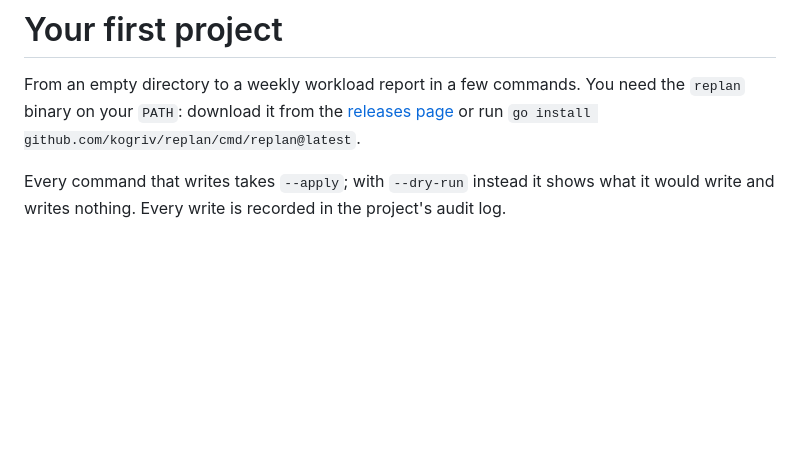
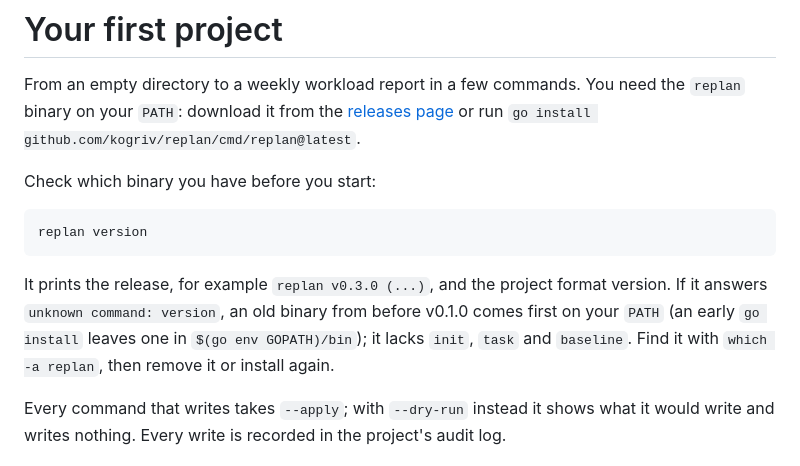
Before and after one commit to kogriv/replan, a Markdown page: docs/quickstart.md, the part around the change. GitHub-like rendering; blank space fills up the shorter version.

````diff
--- a/docs/quickstart.md
+++ b/docs/quickstart.md
@@ -4,6 +4,18 @@ From an empty directory to a weekly workload report in a few commands. You
 need the `replan` binary on your `PATH`: download it from the
 [releases page](https://github.com/kogriv/replan/releases) or run
 `go install github.com/kogriv/replan/cmd/replan@latest`.
+
+Check which binary you have before you start:
+
+```text
+replan version
+```
+
+It prints the release, for example `replan v0.3.0 (...)`, and the project
+format version. If it answers `unknown command: version`, an old binary
+from before v0.1.0 comes first on your `PATH` (an early `go install` leaves
+one in `$(go env GOPATH)/bin`); it lacks `init`, `task` and `baseline`.
+Find it with `which -a replan`, then remove it or install again.
 
 <!-- The smoke test runs every `sh` block of this page in order, in one shell,
 in a temporary directory, and checks that each line of a `text` block that
````
Also changed, not shown: README.md (+4 -0 lines), docs/dev/getting-started.md (+3 -0 lines).
